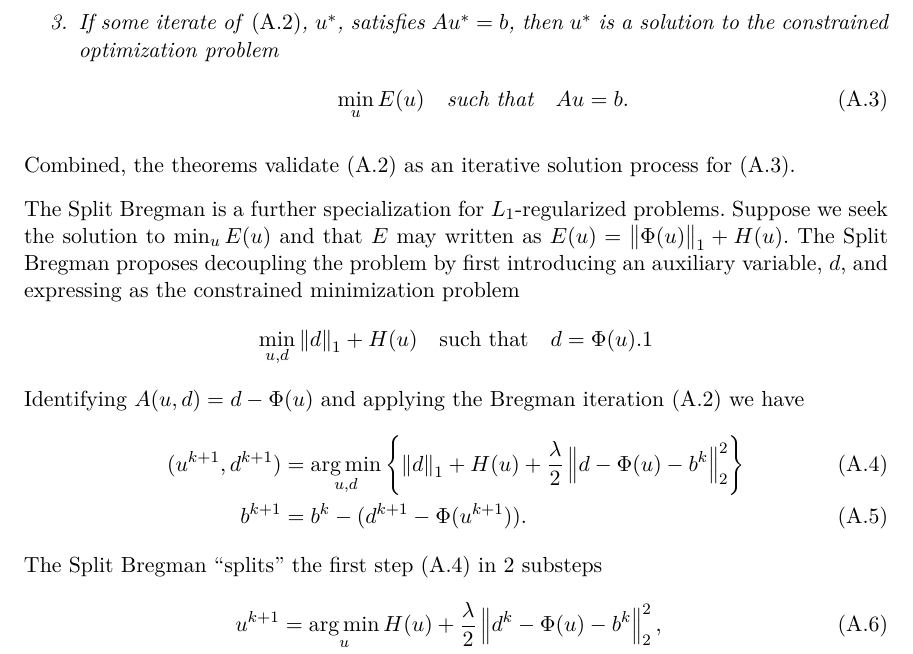
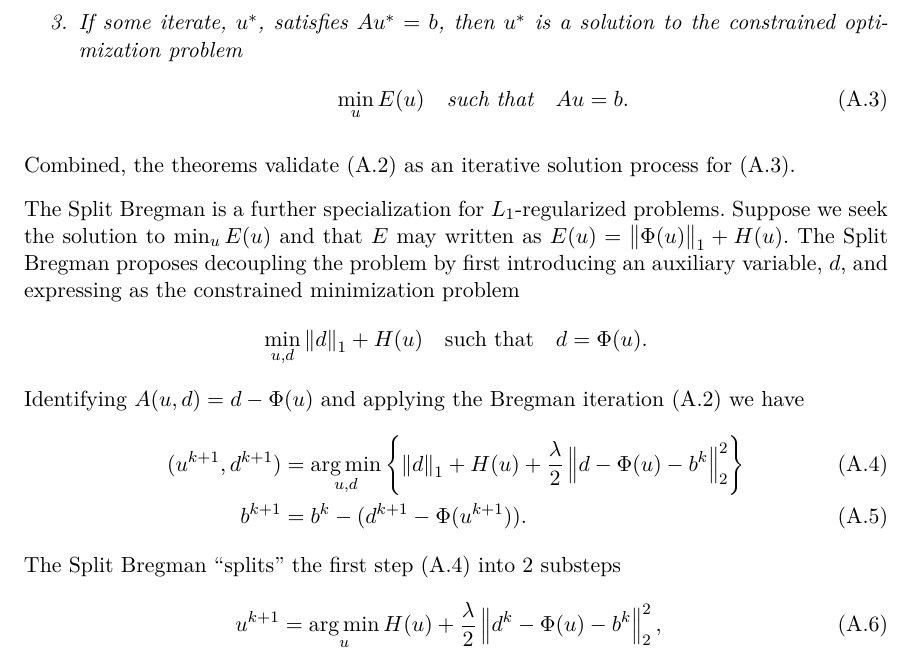
Before and after one commit to kevstter/apma990_image_processing, a LaTeX thesis (project files/project tex files/img_seg_proj.tex, which reads project files/project tex files/ch_sbm.tex): part of page 25 of 25, cut so that both start at the same text. Compiled offline with pdfLaTeX.

Commit message:
edited typos

```diff
--- a/project files/project tex files/ch_sbm.tex
+++ b/project files/project tex files/ch_sbm.tex
@@ -40,7 +40,7 @@ The next result concerns the special case (and for us, the relevant case) where
 		\label{eq:breg_its2}
 		\end{align}
 
-		\item If some iterate of \eqref{eq:breg_its2}, $u^*$, satisfies $Au^* = b$, then $u^*$ is a solution to the constrained optimization problem
+		\item If some iterate, $u^*$, satisfies $Au^* = b$, then $u^*$ is a solution to the constrained optimization problem
 		\begin{align}
 		\min_u E(u) \quad\text{such that}\quad Au = b.
 		\label{eq:constrained}
@@ -52,7 +52,7 @@ Combined, the theorems validate \eqref{eq:breg_its2} as an iterative solution pr
 The Split Bregman is a further specialization for $L_1$-regularized problems. Suppose we seek the solution to $\min_u E(u)$ and that $E$ may written as $E(u) = \norm{\Phi(u)}_1 + H(u)$. The Split Bregman proposes decoupling the problem by first introducing an auxiliary variable, $d$, and expressing as the constrained minimization problem
 \begin{align*}
 \min_{u,d} \norm{ d}_1 + H(u)
-\quad\text{such that}\quad d = \Phi(u). 1
+\quad\text{such that}\quad d = \Phi(u).
 \end{align*}
 Identifying $A(u,d) = d - \Phi(u)$ and applying the Bregman iteration \eqref{eq:breg_its2} we have
 \begin{align}
@@ -64,7 +64,7 @@ Identifying $A(u,d) = d - \Phi(u)$ and applying the Bregman iteration \eqref{eq:
 b^{k+1}
 &= b^k - (d^{k+1} - \Phi(u^{k+1})).
 \end{align}
-The Split Bregman ``splits'' the first step \eqref{eq:first_step} in 2 substeps
+The Split Bregman ``splits'' the first step \eqref{eq:first_step} into 2 substeps
 \begin{align}
 u^{k+1} &= \argmin_u H(u) + \frac{\lambda}{2} \norm{d^k - \Phi(u) - b^k}^2_2 ,
 \label{eq:spleet}
```
